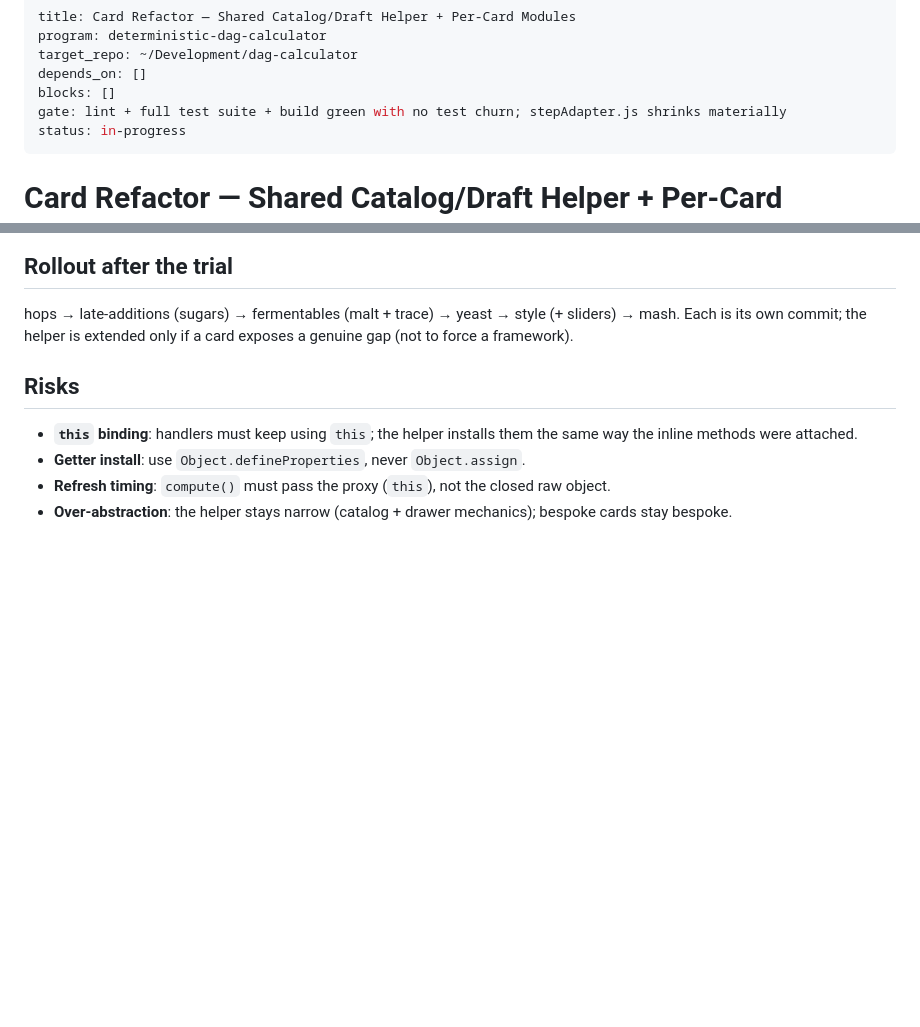
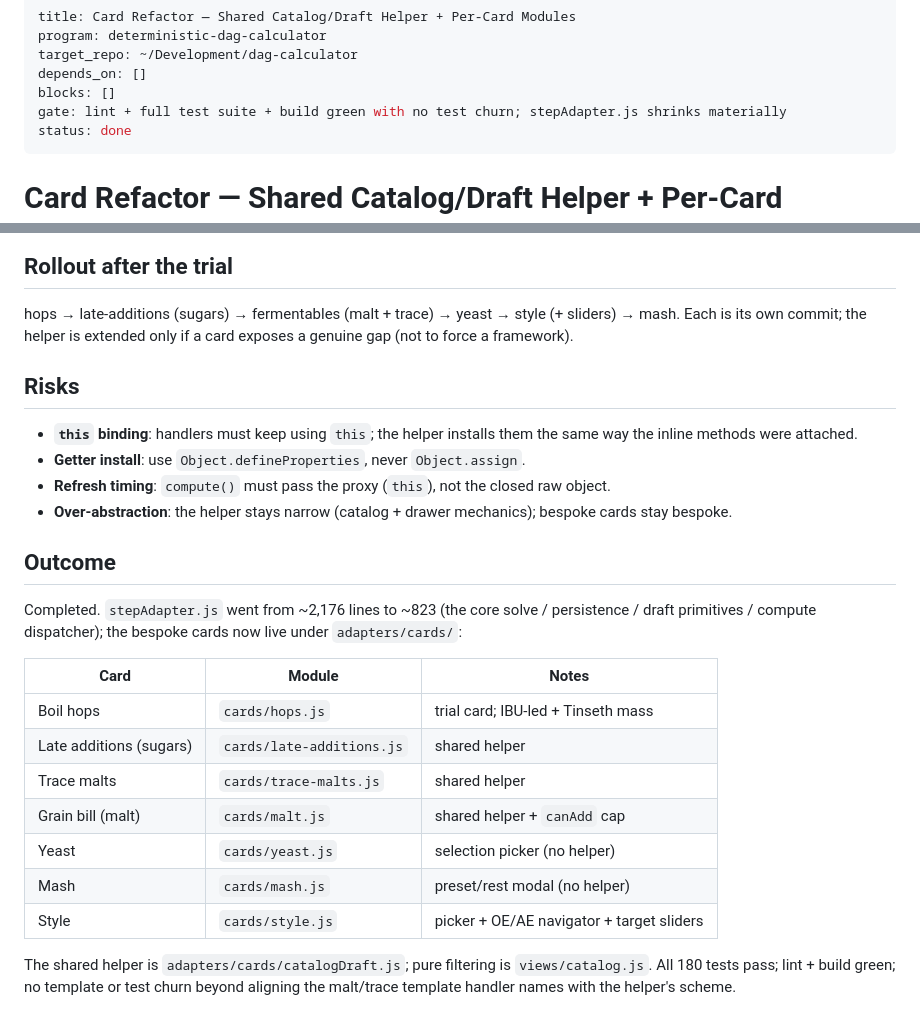
Before and after one commit to leebsmith/dag-calculator, a Markdown page: plans/card-refactor.md, 2 parts joined by grey strips. GitHub-like rendering; blank space fills up the shorter version.

Commit message:
Mark the card-refactor plan done and record the outcome

```diff
--- a/plans/card-refactor.md
+++ b/plans/card-refactor.md
@@ -5,7 +5,7 @@ target_repo: ~/Development/dag-calculator
 depends_on: []
 blocks: []
 gate: lint + full test suite + build green with no test churn; stepAdapter.js shrinks materially
-status: in-progress
+status: done
 ---
 
 # Card Refactor — Shared Catalog/Draft Helper + Per-Card Modules
@@ -116,3 +116,24 @@ card exposes a genuine gap (not to force a framework).
   raw object.
 - **Over-abstraction**: the helper stays narrow (catalog + drawer mechanics);
   bespoke cards stay bespoke.
+
+## Outcome
+
+Completed. `stepAdapter.js` went from ~2,176 lines to ~823 (the core solve /
+persistence / draft primitives / compute dispatcher); the bespoke cards now live
+under `adapters/cards/`:
+
+| Card | Module | Notes |
+|---|---|---|
+| Boil hops | `cards/hops.js` | trial card; IBU-led + Tinseth mass |
+| Late additions (sugars) | `cards/late-additions.js` | shared helper |
+| Trace malts | `cards/trace-malts.js` | shared helper |
+| Grain bill (malt) | `cards/malt.js` | shared helper + `canAdd` cap |
+| Yeast | `cards/yeast.js` | selection picker (no helper) |
+| Mash | `cards/mash.js` | preset/rest modal (no helper) |
+| Style | `cards/style.js` | picker + OE/AE navigator + target sliders |
+
+The shared helper is `adapters/cards/catalogDraft.js`; pure filtering is
+`views/catalog.js`. All 180 tests pass; lint + build green; no template or test
+churn beyond aligning the malt/trace template handler names with the helper's
+scheme.
```
